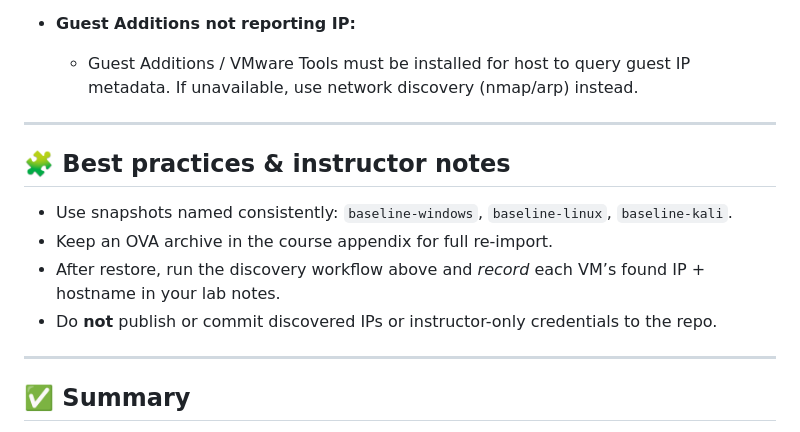
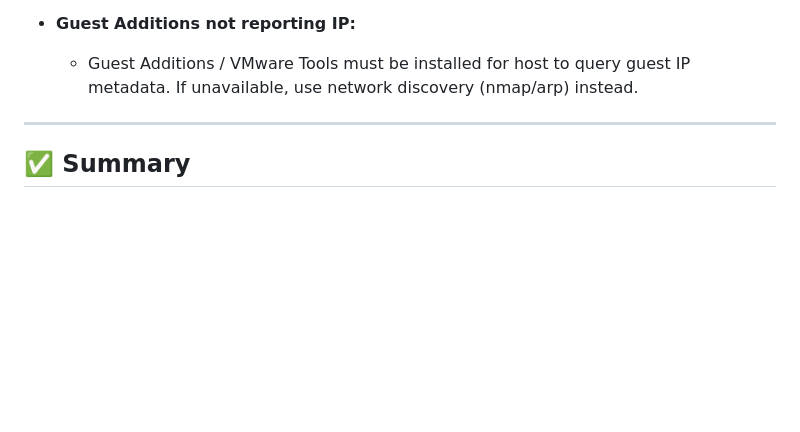
Before and after one commit to PatrickRumble/31261-internetworking, a Markdown page: docs/reset.md, the part around the change. Rendered like a GitHub page; blank space fills up the shorter version.

Commit message:
Updated Reset file contents

```diff
--- a/docs/reset.md
+++ b/docs/reset.md
@@ -164,14 +164,6 @@ systemctl status apache2  # or relevant service
 
 ---
 
-## 🧩 Best practices & instructor notes
-- Use snapshots named consistently: `baseline-windows`, `baseline-linux`, `baseline-kali`.
-- Keep an OVA archive in the course appendix for full re-import.
-- After restore, run the discovery workflow above and *record* each VM’s found IP + hostname in your lab notes.
-- Do **not** publish or commit discovered IPs or instructor-only credentials to the repo.
-
----
-
 ## ✅ Summary
 - Always restore via snapshot where possible.
 - If snapshots are unavailable, re-import the OVA.
```
